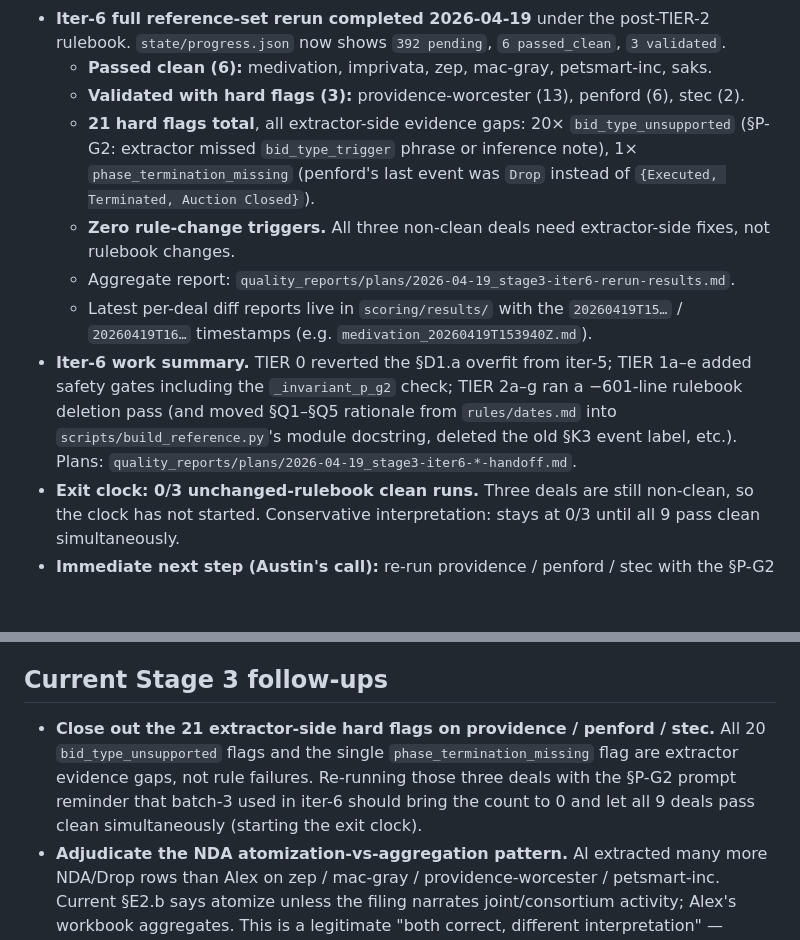
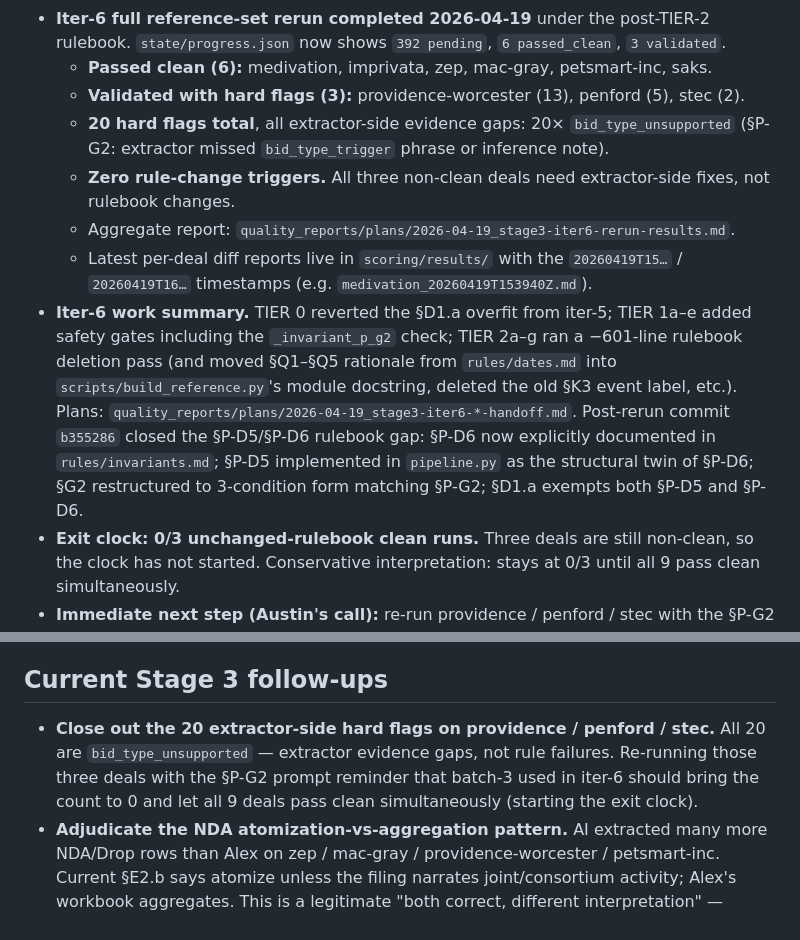
Before and after one commit to AustinJunyuLi/SEC_extract, a Markdown page: CLAUDE.md, 2 parts joined by grey strips. Rendered like a GitHub page; blank space fills up the shorter version.

```diff
--- a/CLAUDE.md
+++ b/CLAUDE.md
@@ -136,12 +136,10 @@ repo.
   - **Passed clean (6):** medivation, imprivata, zep, mac-gray,
     petsmart-inc, saks.
   - **Validated with hard flags (3):** providence-worcester (13),
-    penford (6), stec (2).
-  - **21 hard flags total**, all extractor-side evidence gaps:
+    penford (5), stec (2).
+  - **20 hard flags total**, all extractor-side evidence gaps:
     20× `bid_type_unsupported` (§P-G2: extractor missed `bid_type_trigger`
-    phrase or inference note), 1× `phase_termination_missing` (penford's
-    last event was `Drop` instead of `{Executed, Terminated, Auction
-    Closed}`).
+    phrase or inference note).
   - **Zero rule-change triggers.** All three non-clean deals need
     extractor-side fixes, not rulebook changes.
   - Aggregate report:
@@ -155,6 +153,11 @@ repo.
   rationale from `rules/dates.md` into `scripts/build_reference.py`'s
   module docstring, deleted the old §K3 event label, etc.). Plans:
   `quality_reports/plans/2026-04-19_stage3-iter6-*-handoff.md`.
+  Post-rerun commit `b355286` closed the §P-D5/§P-D6 rulebook gap:
+  §P-D6 now explicitly documented in `rules/invariants.md`; §P-D5
+  implemented in `pipeline.py` as the structural twin of §P-D6; §G2
+  restructured to 3-condition form matching §P-G2; §D1.a exempts both
+  §P-D5 and §P-D6.
 - **Exit clock: 0/3 unchanged-rulebook clean runs.** Three deals are still
   non-clean, so the clock has not started. Conservative interpretation:
   stays at 0/3 until all 9 pass clean simultaneously.
@@ -279,12 +282,11 @@ Current handling:
 
 ## Current Stage 3 follow-ups
 
-- **Close out the 21 extractor-side hard flags on providence / penford /
-  stec.** All 20 `bid_type_unsupported` flags and the single
-  `phase_termination_missing` flag are extractor evidence gaps, not rule
-  failures. Re-running those three deals with the §P-G2 prompt reminder
-  that batch-3 used in iter-6 should bring the count to 0 and let all 9
-  deals pass clean simultaneously (starting the exit clock).
+- **Close out the 20 extractor-side hard flags on providence / penford /
+  stec.** All 20 are `bid_type_unsupported` — extractor evidence gaps,
+  not rule failures. Re-running those three deals with the §P-G2 prompt
+  reminder that batch-3 used in iter-6 should bring the count to 0 and
+  let all 9 deals pass clean simultaneously (starting the exit clock).
 - **Adjudicate the NDA atomization-vs-aggregation pattern.** AI extracted
   many more NDA/Drop rows than Alex on zep / mac-gray /
   providence-worcester / petsmart-inc. Current §E2.b says atomize unless
```
Also changed, not shown: quality_reports/plans/2026-04-19_stage3-iter6-rerun-results.md (+23 -5 lines), quality_reports/session_logs/2026-04-19_stage3-iter4.md (+27 -4 lines).
